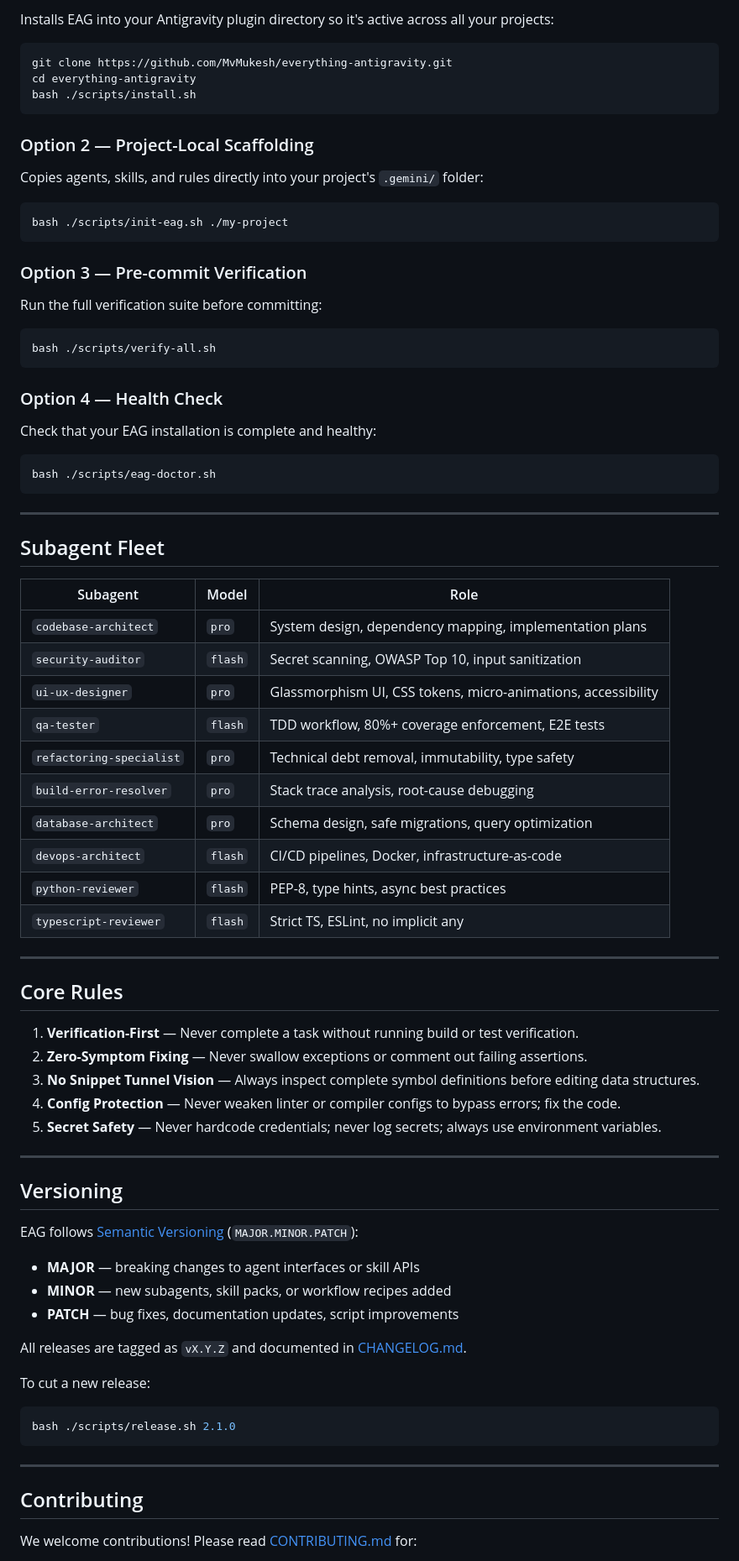
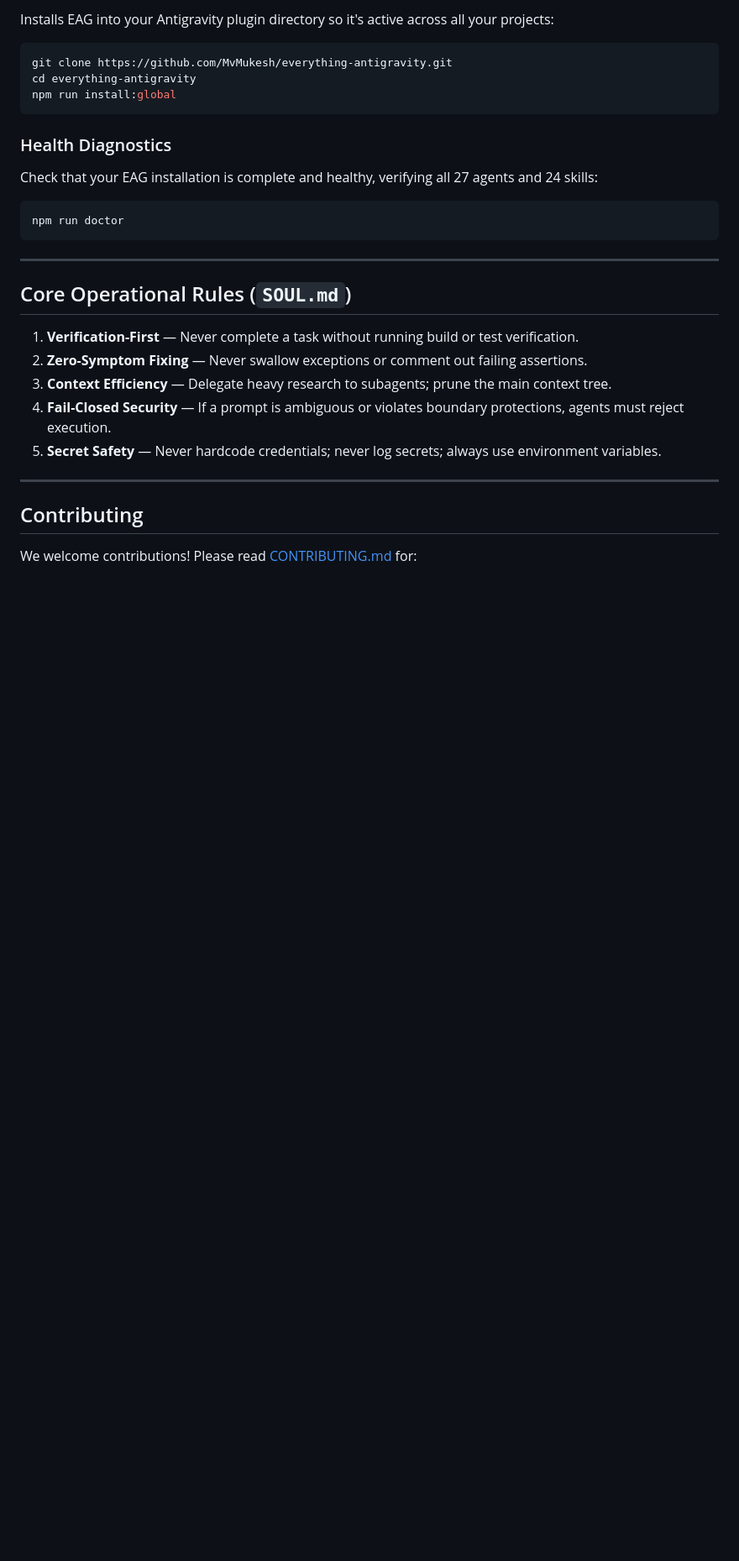
Before and after one commit to MvMukesh/everything-antigravity, a Markdown page: README.md, the part around one of its changes. Shown at 84% size. Drawn GitHub-style; blank space fills up the shorter version.

Commit message:
docs: upgrade README for v3.0.0 God-Level OS features (27 agents, hyperscale serving)

````diff
--- a/README.md
+++ b/README.md
@@ -93,77 +65,26 @@ Installs EAG into your Antigravity plugin directory so it's active across all yo
 ```bash
 git clone https://github.com/MvMukesh/everything-antigravity.git
 cd everything-antigravity
-bash ./scripts/install.sh
+npm run install:global
 ```
 
-### Option 2 — Project-Local Scaffolding
+### Health Diagnostics
 
-Copies agents, skills, and rules directly into your project's `.gemini/` folder:
+Check that your EAG installation is complete and healthy, verifying all 27 agents and 24 skills:
 
 ```bash
-bash ./scripts/init-eag.sh ./my-project
-```
-
-### Option 3 — Pre-commit Verification
-
-Run the full verification suite before committing:
-
-```bash
-bash ./scripts/verify-all.sh
-```
-
-### Option 4 — Health Check
-
-Check that your EAG installation is complete and healthy:
-
-```bash
-bash ./scripts/eag-doctor.sh
+npm run doctor
 ```
 
 ---
 
-## Subagent Fleet
-
-| Subagent | Model | Role |
-|---|---|---|
-| `codebase-architect` | `pro` | System design, dependency mapping, implementation plans |
-| `security-auditor` | `flash` | Secret scanning, OWASP Top 10, input sanitization |
-| `ui-ux-designer` | `pro` | Glassmorphism UI, CSS tokens, micro-animations, accessibility |
-| `qa-tester` | `flash` | TDD workflow, 80%+ coverage enforcement, E2E tests |
-| `refactoring-specialist` | `pro` | Technical debt removal, immutability, type safety |
-| `build-error-resolver` | `pro` | Stack trace analysis, root-cause debugging |
-| `database-architect` | `pro` | Schema design, safe migrations, query optimization |
-| `devops-architect` | `flash` | CI/CD pipelines, Docker, infrastructure-as-code |
-| `python-reviewer` | `flash` | PEP-8, type hints, async best practices |
-| `typescript-reviewer` | `flash` | Strict TS, ESLint, no implicit any |
-
----
-
-## Core Rules
+## Core Operational Rules (`SOUL.md`)
 
 1. **Verification-First** — Never complete a task without running build or test verification.
 2. **Zero-Symptom Fixing** — Never swallow exceptions or comment out failing assertions.
-3. **No Snippet Tunnel Vision** — Always inspect complete symbol definitions before editing data structures.
-4. **Config Protection** — Never weaken linter or compiler configs to bypass errors; fix the code.
+3. **Context Efficiency** — Delegate heavy research to subagents; prune the main context tree.
+4. **Fail-Closed Security** — If a prompt is ambiguous or violates boundary protections, agents must reject execution.
 5. **Secret Safety** — Never hardcode credentials; never log secrets; always use environment variables.
-
----
-
-## Versioning
-
-EAG follows [Semantic Versioning](https://semver.org/) (`MAJOR.MINOR.PATCH`):
-
-- **MAJOR** — breaking changes to agent interfaces or skill APIs
-- **MINOR** — new subagents, skill packs, or workflow recipes added
-- **PATCH** — bug fixes, documentation updates, script improvements
-
-All releases are tagged as `vX.Y.Z` and documented in [CHANGELOG.md](CHANGELOG.md).
-
-To cut a new release:
-
-```bash
-bash ./scripts/release.sh 2.1.0
-```
 
 ---
 
````
Also changed, not shown: other parts of README.md (+41 -76 lines).
